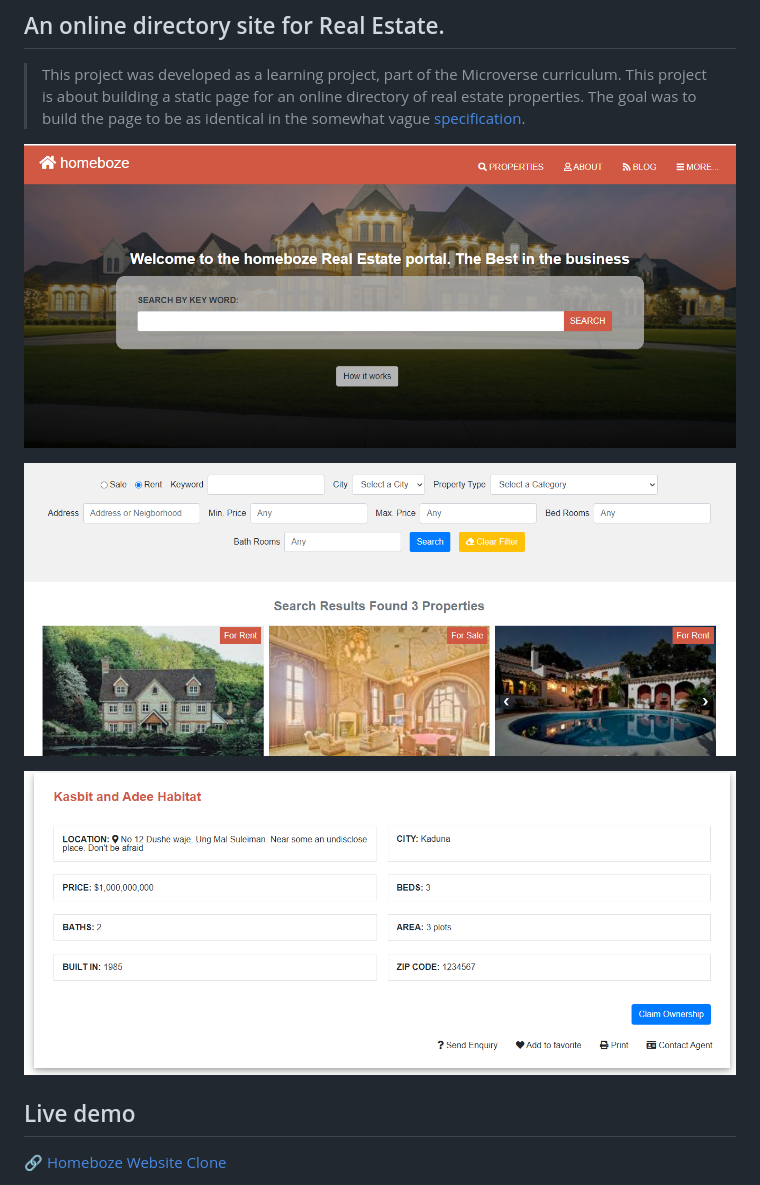
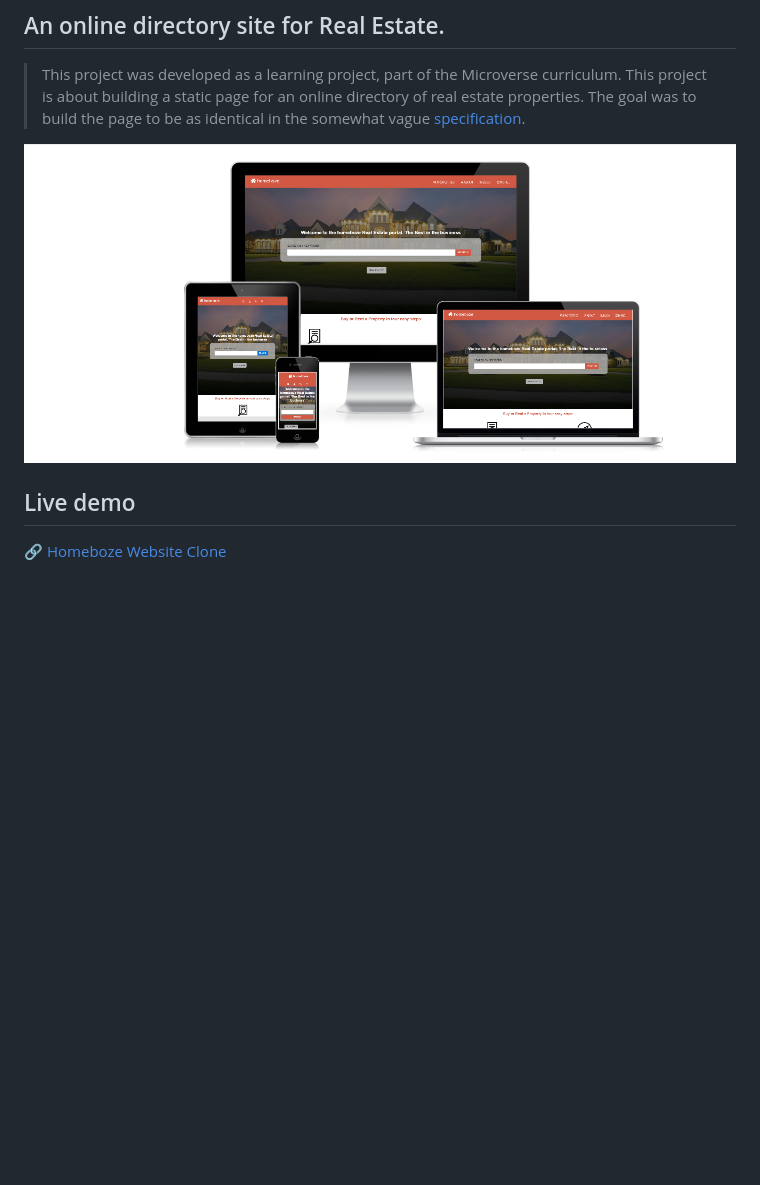
Before and after one commit to belsman/HTML-CSS-Captsone, a Markdown page: README.md, the part around the change. Rendered like a GitHub page; pictures changed too: images/screenshot.png (added), images/screenshot1.png (deleted), images/screenshot2.png (deleted); blank space fills up the shorter version.

Commit message:
Update screenshot

```diff
--- a/README.md
+++ b/README.md
@@ -3,11 +3,7 @@
 
 > This project was developed as a learning project, part of the Microverse curriculum. This project is about building a static page for an online directory of real estate properties. The goal was to build the page to be as identical in the somewhat vague [specification](https://www.behance.net/gallery/25563385/PatashuleKE).
 
-![screenshot](./images/screenshot1.png)
-
-![screenshot2](./images/screenshot2.png)
-
-![screenshot3](./images/screenshot3.png)
+![screenshot](./images/screenshot.png)
 
 ## Live demo
 
```
